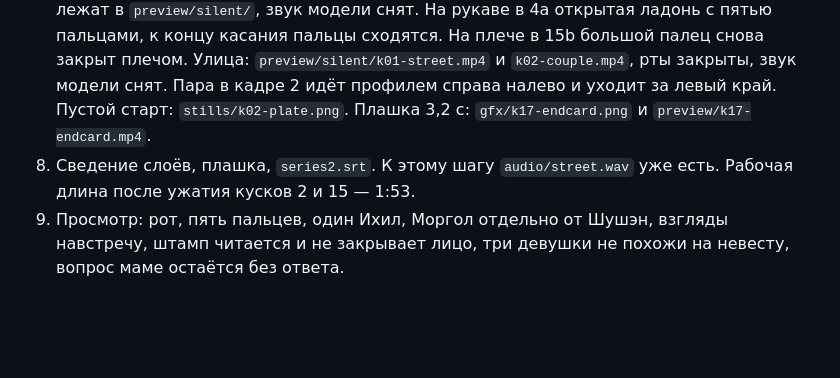
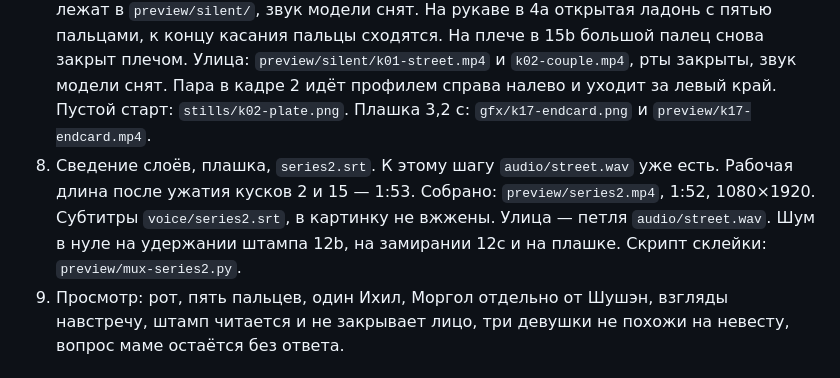
Before and after one commit to SwaTik91/Synagogue-multic, a Markdown page: one-soul-series-2/PLAN.md, the part around the change. Rendered like a GitHub page; blank space fills up the shorter version.

Commit message:
Note where the series 2 assembly is stored.
Co-authored-by: SwaTik91 <SwaTik91@users.noreply.github.com>

```diff
--- a/one-soul-series-2/PLAN.md
+++ b/one-soul-series-2/PLAN.md
@@ -233,7 +233,7 @@ One Soul
 5. Остальные кадры от этих замков. Три портрета в 3D пилота. Сверка «не невеста» здесь, до видео: волосы, глаза, одежда. Штампы Pillow. Немые стартовые кадры с закрытым ртом. Кадры лежат в `stills/girl-1.png`, `girl-2.png`, `girl-3.png`, штампы в `gfx/stamp-1.png`, `stamp-2.png`, `stamp-3.png`, немые старты в `stills/k01-street.png` … `stills/k16-wide.png`. На плече в `k15b-shoulder.png` большой палец закрыт плечом.
 6. Проба отъезда, кусок 16, восемь секунд, и сразу запасной неподвижный общий с наездом, те же восемь секунд. До остальных уличных видео. Обе пробы утверждены: в склейку идёт живой `preview/k16-pull.mp4`, наезд `preview/k16-push.mp4` остаётся запасным. Закадр сверху, рты закрыты.
 7. Остальные говорящие куски. Немые — по таблице и без аудио модели. В `preview/talk/` уже лежат k3, k4b, k4c, k5a, k5b, k6, k7a, k7b, k8, k13b, k14a, k14b. На «под тридцать» обе ладони по пять пальцев, на «пять лет» одна ладонь с пятью. На 13b мизинец руки справа в кадре прячется в кудрях. 14a: сначала руки уходят вниз (`preview/silent/k14a-hands-down.mp4`), речь стартует с последнего кадра, взгляд в землю. Анкеты с наездом и штампом: `preview/cards/`. Немые куски 2b, 4a, 9, 10a, 11c, 12a, 12c, 13a, 15a, 15b, 15c лежат в `preview/silent/`, звук модели снят. На рукаве в 4a открытая ладонь с пятью пальцами, к концу касания пальцы сходятся. На плече в 15b большой палец снова закрыт плечом. Улица: `preview/silent/k01-street.mp4` и `k02-couple.mp4`, рты закрыты, звук модели снят. Пара в кадре 2 идёт профилем справа налево и уходит за левый край. Пустой старт: `stills/k02-plate.png`. Плашка 3,2 с: `gfx/k17-endcard.png` и `preview/k17-endcard.mp4`.
-8. Сведение слоёв, плашка, `series2.srt`. К этому шагу `audio/street.wav` уже есть. Рабочая длина после ужатия кусков 2 и 15 — 1:53.
+8. Сведение слоёв, плашка, `series2.srt`. К этому шагу `audio/street.wav` уже есть. Рабочая длина после ужатия кусков 2 и 15 — 1:53. Собрано: `preview/series2.mp4`, 1:52, 1080×1920. Субтитры `voice/series2.srt`, в картинку не вжжены. Улица — петля `audio/street.wav`. Шум в нуле на удержании штампа 12b, на замирании 12c и на плашке. Скрипт склейки: `preview/mux-series2.py`.
 9. Просмотр: рот, пять пальцев, один Ихил, Моргол отдельно от Шушэн, взгляды навстречу, штамп читается и не закрывает лицо, три девушки не похожи на невесту, вопрос маме остаётся без ответа.
 
 ## Где это уже ломалось
```
